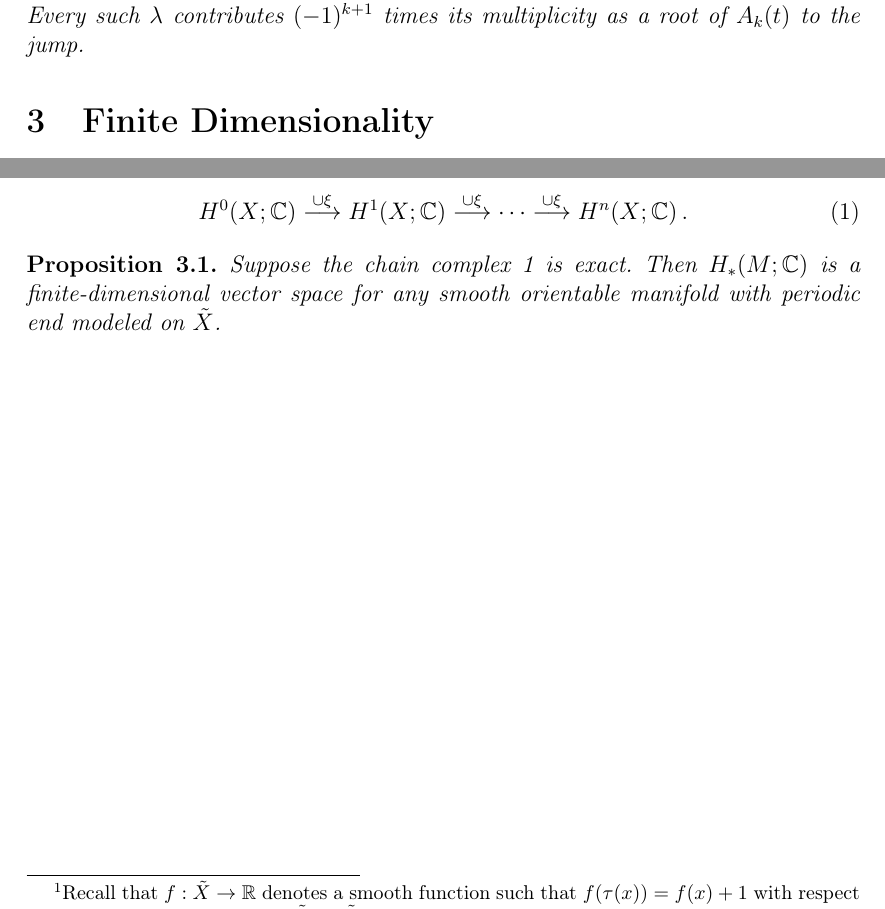
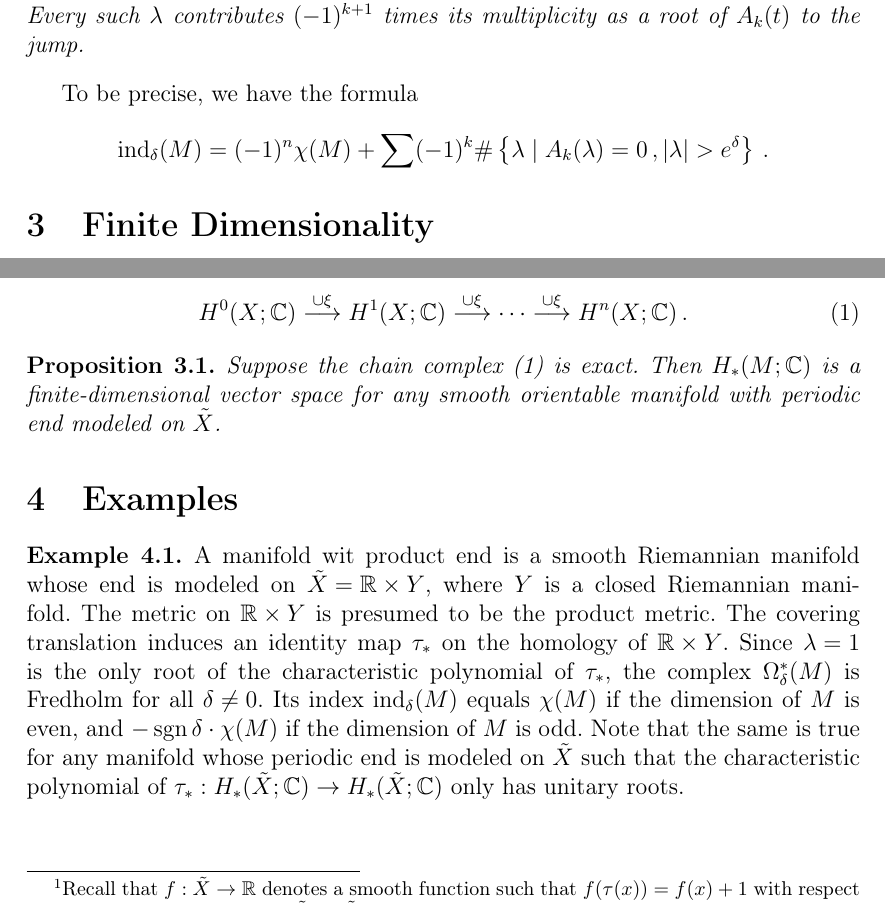
Before and after one commit to fimmind/periodic_ends_paper_conspect, a LaTeX document (main.tex): two parts of page 2 of 2, joined at a grey line, cut so that both start at the same text. Compiled offline with pdfLaTeX.

Commit message:
An example

```diff
--- a/main.tex
+++ b/main.tex
@@ -28,7 +28,10 @@
 \newtheorem{corollary}{Corollary}[theorem]
 \newtheorem{lemma}[theorem]{Lemma}
 \newtheorem{proposition}[theorem]{Proposition}
+
+\theoremstyle{definition}
 \newtheorem{definition}[theorem]{Definition}
+\newtheorem{example}[theorem]{Example}
 
 \begin{document}
 
@@ -59,6 +62,10 @@ Given a manifold \({ M }\) as in the above theorem, the complex \({ \Omega_{\del
     Let \({ M }\) be as in Theorem~\ref{thm:Omega_delta_is_Fredholm}. Then \({ \operatorname{ind}_{\delta}(M) }\) is a piecewise constant function of \({ \delta }\) whose only jumps occur at \({ \delta = \ln \lvert \lambda \rvert }\), where \({ \lambda }\) is a root of the char\-ac\-ter\-is\-tic polynomial \({ A_{k}(t) }\) of \({ \tau_{*} : H_{k}(\tilde X; \mathbb C) \to H_{k}(\tilde X; \mathbb C) }\) for some \({ k \in [0 : n-1] }\). Every such \({ \lambda }\) contributes \({ (-1)^{k+1} }\) times its multiplicity as a root of \({ A_{k}(t) }\) to the jump.
 \end{theorem}
 
+To be precise, we have the formula \[
+    \operatorname{ind}_{\delta}(M) = (-1)^{n} \chi(M) + \sum (-1)^{k} \#\left\{ \lambda \mid A_{k}(\lambda) = 0\,, \lvert \lambda \rvert > e^{\delta} \right\}\,.
+\]
+
 \section{Finite Dimensionality}
 
 Let \({ M }\) be a smooth orientable manifold with a periodic end modeled on \({ \tilde X }\). It is stated that vanishing of \({ \chi(X) }\) is a necessary yet not sufficient condition for the vector space \({ H_{*}(M; \mathbb C) }\) to be finite dimensional. To obtain a sufficient condition, observe that the derivative \({ df }\) defines a closed \({ 1 }\)-form on \({ X }\) and let \({ \xi = [df] \in H^{1}(X; \mathbb C) }\) be its cohomology class\footnote{Recall that \({ f : \tilde X \to \mathbb R }\) denotes a smooth function such that \({ f(\tau(x)) = f(x) + 1 }\) with respect to the covering translation \({ \tau : \tilde X \to \tilde X }\).}. The cup product with \({ \xi }\) gives rise to the chain complex
@@ -68,9 +75,14 @@ Let \({ M }\) be a smooth orientable manifold with a periodic end modeled on \({
 \end{equation}
 
 \begin{proposition}
-    Suppose the chain complex~\ref{eq:the_cup_product_chain_complex} is exact. Then \({ H_{*}(M; \mathbb C) }\) is a finite-dimensional vector space for any smooth orientable manifold with periodic end modeled on \({ \tilde X }\).
+    Suppose the chain complex~(\ref{eq:the_cup_product_chain_complex}) is exact. Then \({ H_{*}(M; \mathbb C) }\) is a finite-dimensional vector space for any smooth orientable manifold with periodic end modeled on \({ \tilde X }\).
 \end{proposition}
 
+\section{Examples}
 
+\begin{example}
+\hyphenation{man-i-fold}
+A manifold wit product end is a smooth Riemannian manifold whose end is modeled on \({ \tilde X = \mathbb R \times Y }\), where \({ Y }\) is a closed Riemannian manifold. The metric on \({ \mathbb R \times Y }\) is presumed to be the product metric. The covering translation induces an identity map \({ \tau_{*} }\) on the homology of \({ \mathbb R \times Y }\). Since \({ \lambda = 1 }\) is the only root of the characteristic polynomial of \({ \tau_{*} }\), the complex \({ \Omega_{\delta}^{*}(M) }\) is Fredholm for all \({ \delta \neq 0 }\). Its index \({ \operatorname{ind}_{\delta}(M) }\) equals \({ \chi(M) }\) if the dimension of \({ M }\) is even, and \({ -\operatorname{sgn}\delta \cdot \chi(M) }\) if the dimension of \({ M }\) is odd. Note that the same is true for any manifold whose periodic end is modeled on \({ \tilde X }\) such that the characteristic polynomial of \({ \tau_{*} : H_{*}(\tilde X; \mathbb C) \to H_{*}(\tilde X; \mathbb C) }\) only has unitary roots.
+\end{example}
 
 \end{document}
```
Also changed, not shown: main.pdf.
